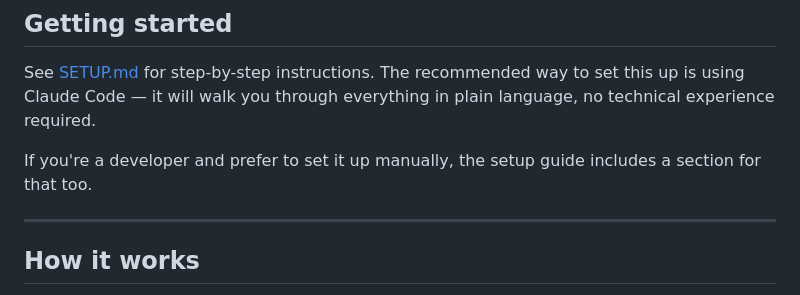
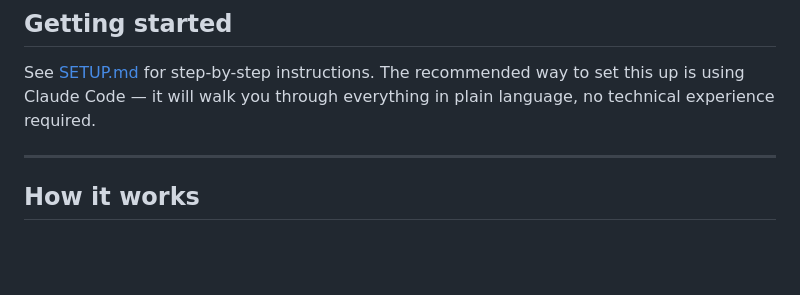
Before and after one commit to alyssafuward/substack-replies, a Markdown page: README.md, the part around the change. GitHub-like rendering; blank space fills up the shorter version.

Commit message:
Remove inaccurate reference to manual setup section in SETUP.md
Co-Authored-By: Claude Sonnet 4.6 <noreply@anthropic.com>

```diff
--- a/README.md
+++ b/README.md
@@ -13,8 +13,6 @@ Built for Substack writers who publish across multiple publications and want a p
 ## Getting started
 
 See [SETUP.md](SETUP.md) for step-by-step instructions. The recommended way to set this up is using Claude Code — it will walk you through everything in plain language, no technical experience required.
-
-If you're a developer and prefer to set it up manually, the setup guide includes a section for that too.
 
 ---
 
```
